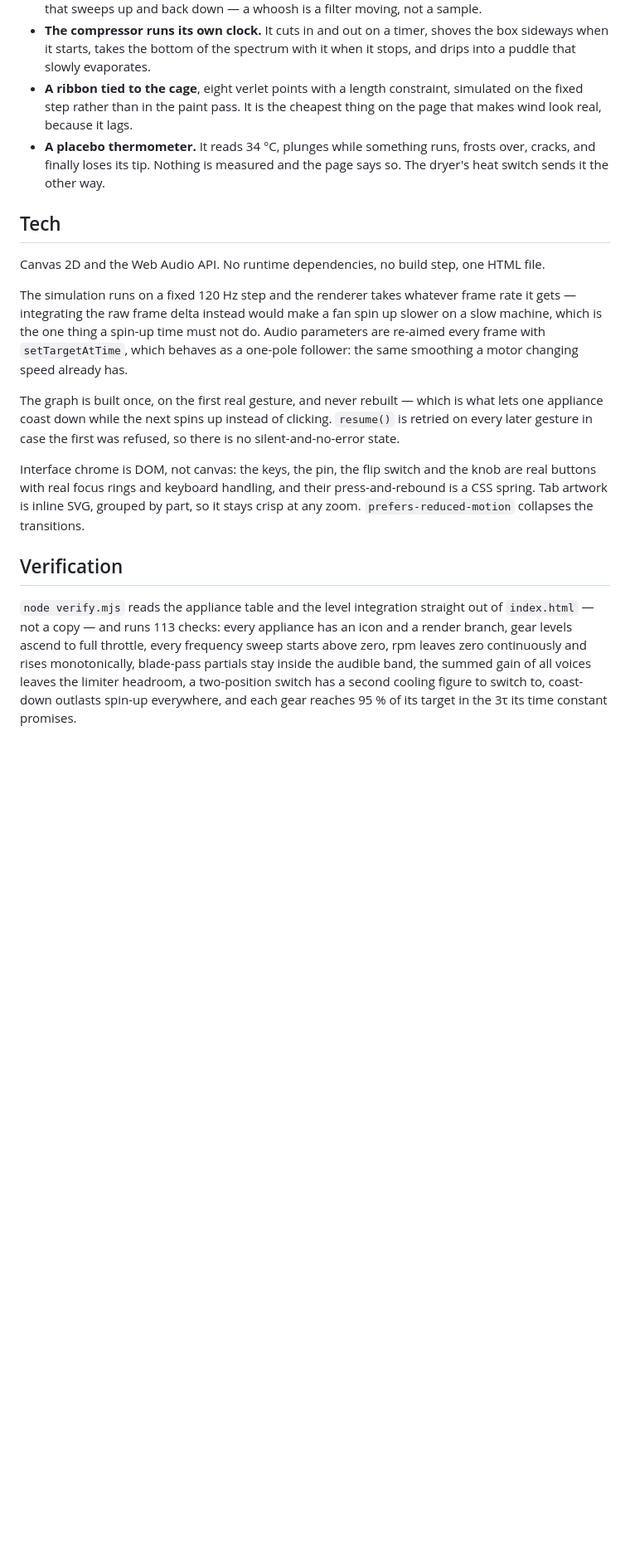
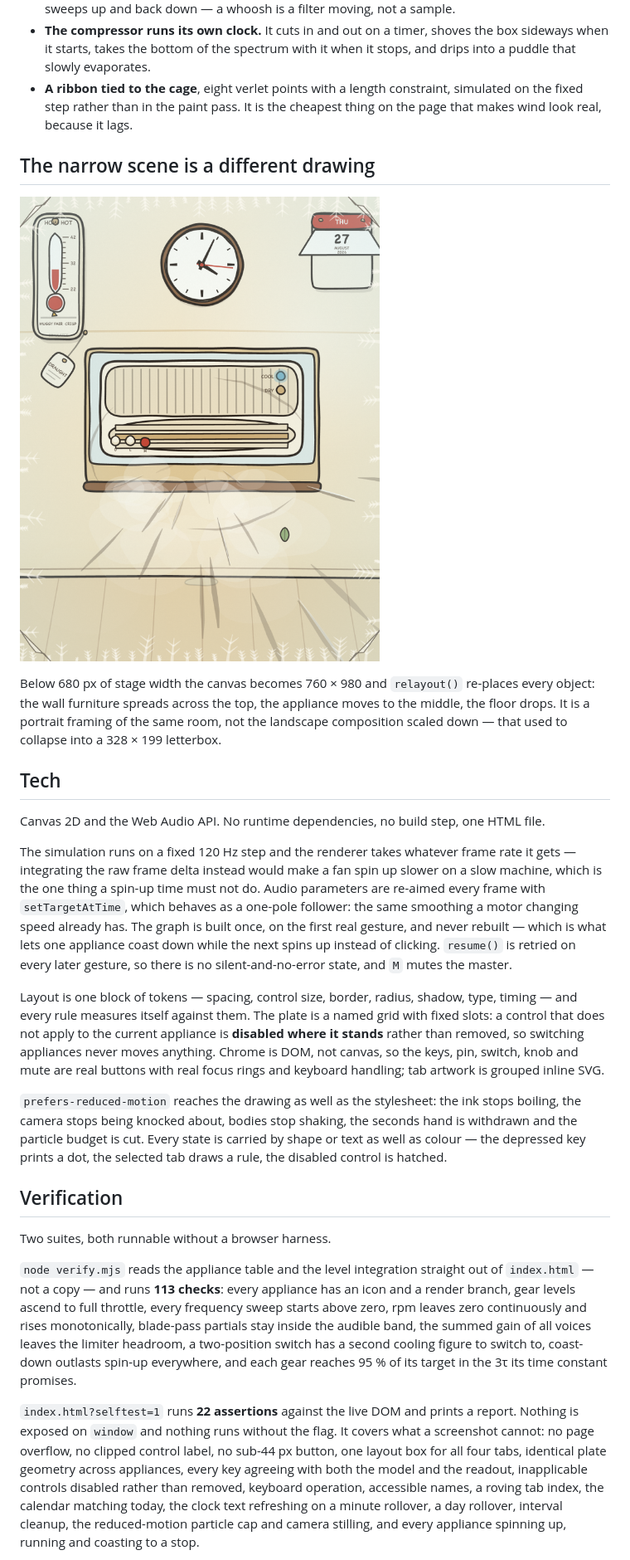
Before and after one commit to renrenmimi/CyberFan, a Markdown page: README.md, the part around the change printed below. Shown: that part at 83% size. Drawn GitHub-style; pictures changed too: docs/room-portrait.png (added); blank space fills up the shorter version.

```diff
--- a/README.md
+++ b/README.md
@@ -73,12 +92,18 @@ are on the lens instead, and deliberately do not move with it.
 - **The compressor runs its own clock.** It cuts in and out on a timer, shoves the box
   sideways when it starts, takes the bottom of the spectrum with it when it stops, and
   drips into a puddle that slowly evaporates.
-- **A ribbon tied to the cage**, eight verlet points with a length constraint, simulated on
-  the fixed step rather than in the paint pass. It is the cheapest thing on the page that
-  makes wind look real, because it lags.
-- **A placebo thermometer.** It reads 34 °C, plunges while something runs, frosts over,
-  cracks, and finally loses its tip. Nothing is measured and the page says so. The dryer's
-  heat switch sends it the other way.
+- **A ribbon tied to the cage**, eight verlet points with a length constraint, simulated
+  on the fixed step rather than in the paint pass. It is the cheapest thing on the page
+  that makes wind look real, because it lags.
+
+## The narrow scene is a different drawing
+
+![The same room at 390px, in portrait, with the window unit running](docs/room-portrait.png)
+
+Below 680 px of stage width the canvas becomes 760 × 980 and `relayout()` re-places every
+object: the wall furniture spreads across the top, the appliance moves to the middle, the
+floor drops. It is a portrait framing of the same room, not the landscape composition
+scaled down — that used to collapse into a 328 × 199 letterbox.
 
 ## Tech
 
@@ -88,24 +113,43 @@ The simulation runs on a fixed 120 Hz step and the renderer takes whatever frame
 gets — integrating the raw frame delta instead would make a fan spin up slower on a slow
 machine, which is the one thing a spin-up time must not do. Audio parameters are re-aimed
 every frame with `setTargetAtTime`, which behaves as a one-pole follower: the same
-smoothing a motor changing speed already has.
+smoothing a motor changing speed already has. The graph is built once, on the first real
+gesture, and never rebuilt — which is what lets one appliance coast down while the next
+spins up instead of clicking. `resume()` is retried on every later gesture, so there is no
+silent-and-no-error state, and `M` mutes the master.
 
-The graph is built once, on the first real gesture, and never rebuilt — which is what lets
-one appliance coast down while the next spins up instead of clicking. `resume()` is retried
-on every later gesture in case the first was refused, so there is no silent-and-no-error
-state.
+Layout is one block of tokens — spacing, control size, border, radius, shadow, type,
+timing — and every rule measures itself against them. The plate is a named grid with
+fixed slots: a control that does not apply to the current appliance is **disabled where it
+stands** rather than removed, so switching appliances never moves anything. Chrome is DOM,
+not canvas, so the keys, pin, switch, knob and mute are real buttons with real focus rings
+and keyboard handling; tab artwork is grouped inline SVG.
 
-Interface chrome is DOM, not canvas: the keys, the pin, the flip switch and the knob are
-real buttons with real focus rings and keyboard handling, and their press-and-rebound is a
-CSS spring. Tab artwork is inline SVG, grouped by part, so it stays crisp at any zoom.
-`prefers-reduced-motion` collapses the transitions.
+`prefers-reduced-motion` reaches the drawing as well as the stylesheet: the ink stops
+boiling, the camera stops being knocked about, bodies stop shaking, the seconds hand is
+withdrawn and the particle budget is cut. Every state is carried by shape or text as well
+as colour — the depressed key prints a dot, the selected tab draws a rule, the disabled
+control is hatched.
 
 ## Verification
 
+Two suites, both runnable without a browser harness.
+
 `node verify.mjs` reads the appliance table and the level integration straight out of
-`index.html` — not a copy — and runs 113 checks: every appliance has an icon and a render
-branch, gear levels ascend to full throttle, every frequency sweep starts above zero, rpm
-leaves zero continuously and rises monotonically, blade-pass partials stay inside the
-audible band, the summed gain of all voices leaves the limiter headroom, a two-position
-switch has a second cooling figure to switch to, coast-down outlasts spin-up everywhere,
-and each gear reaches 95 % of its target in the 3τ its time constant promises.
+`index.html` — not a copy — and runs **113 checks**: every appliance has an icon and a
+render branch, gear levels ascend to full throttle, every frequency sweep starts above
+zero, rpm leaves zero continuously and rises monotonically, blade-pass partials stay
+inside the audible band, the summed gain of all voices leaves the limiter headroom, a
+two-position switch has a second cooling figure to switch to, coast-down outlasts spin-up
+everywhere, and each gear reaches 95 % of its target in the 3τ its time constant promises.
+
+`index.html?selftest=1` runs **22 assertions** against the live DOM and prints a report.
+Nothing is exposed on `window` and nothing runs without the flag. It covers what a
+screenshot cannot: no page overflow, no clipped control label, no sub-44 px button, one
+layout box for all four tabs, identical plate geometry across appliances, every key
+agreeing with both the model and the readout, inapplicable controls disabled rather than
+removed, keyboard operation, accessible names, a roving tab index, the calendar matching
+today, the clock text refreshing on a minute rollover, a day rollover, interval cleanup,
+the reduced-motion particle cap and camera stilling, and every appliance spinning up,
+running and coasting to a stop.
+
```
Also changed, not shown: other parts of README.md (+53 -32 lines), 6 other files.
